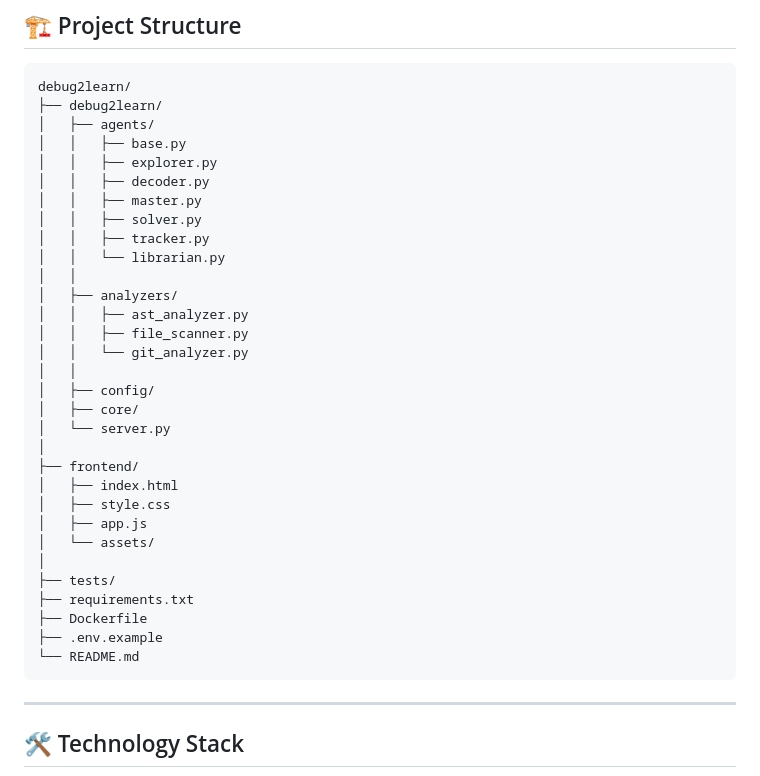
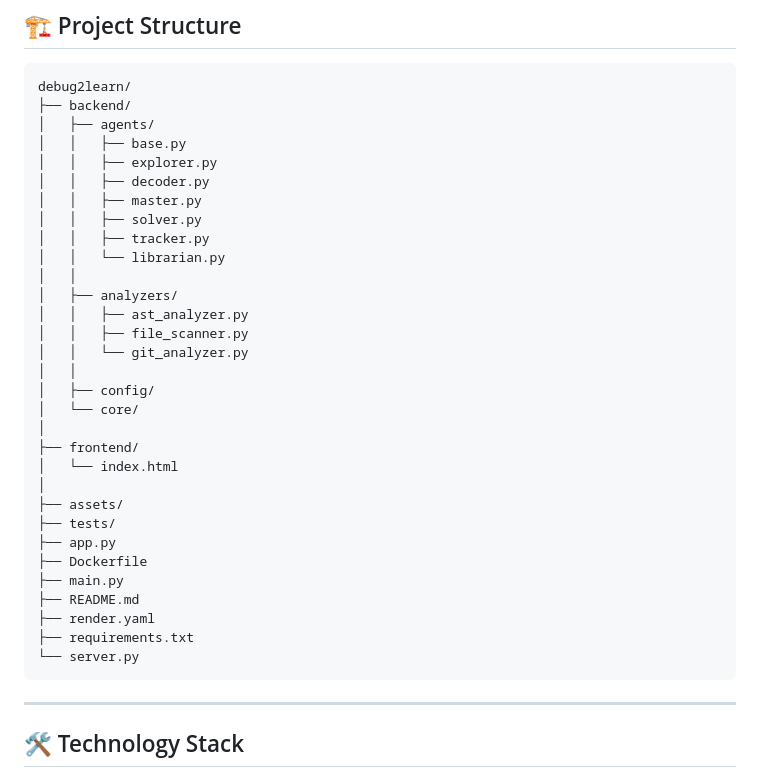
Before and after one commit to MohamedAli1937/debug2learn, a Markdown page: README.md, the part around the change. Rendered like a GitHub page.

````diff
--- a/README.md
+++ b/README.md
@@ -148,7 +148,7 @@ This preserves the developer's reasoning process.
 
 ```text
 debug2learn/
-├── debug2learn/
+├── backend/
 │   ├── agents/
 │   │   ├── base.py
 │   │   ├── explorer.py
@@ -164,20 +164,20 @@ debug2learn/
 │   │   └── git_analyzer.py
 │   │
 │   ├── config/
-│   ├── core/
-│   └── server.py
+│   └── core/
 │
 ├── frontend/
-│   ├── index.html
-│   ├── style.css
-│   ├── app.js
-│   └── assets/
+│   └── index.html
 │
+├── assets/
 ├── tests/
+├── app.py
+├── Dockerfile
+├── main.py
+├── README.md
+├── render.yaml
 ├── requirements.txt
-├── Dockerfile
-├── .env.example
-└── README.md
+└── server.py
 ```
 
 ---
````
